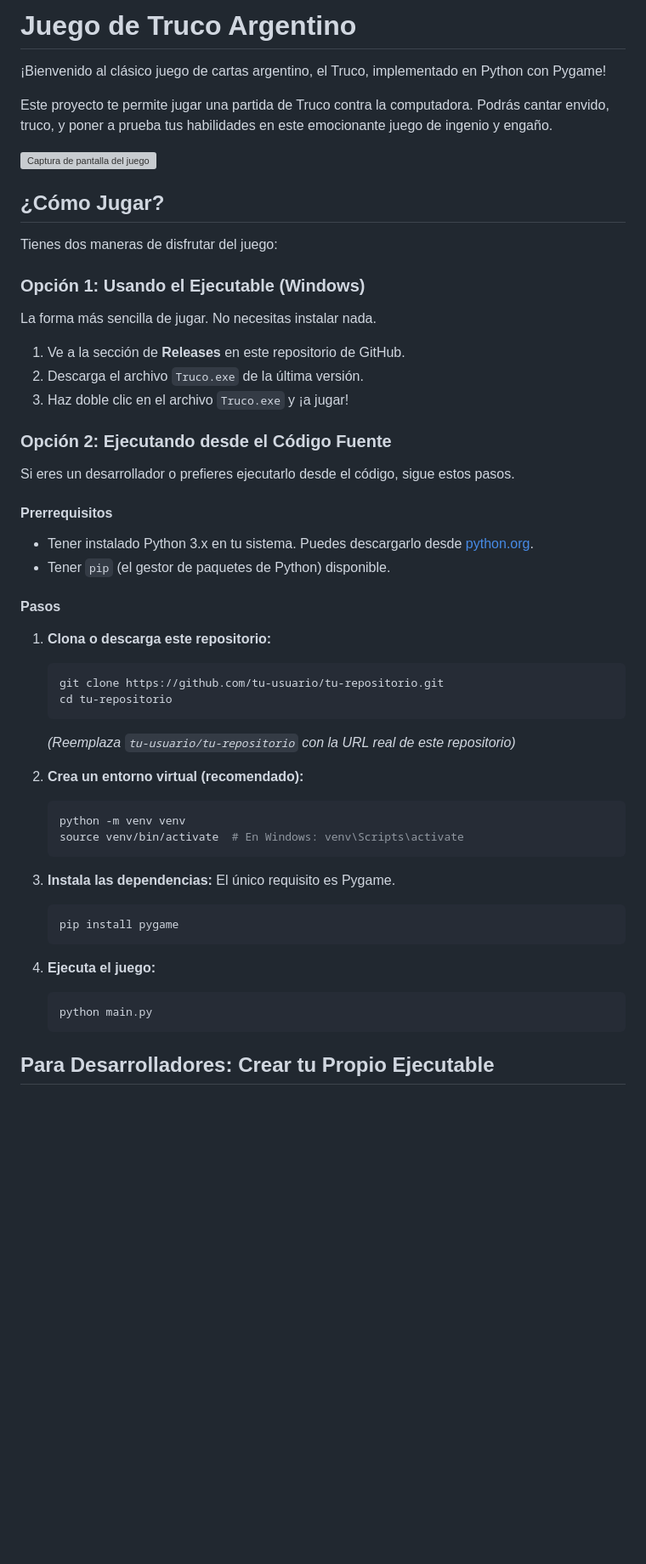
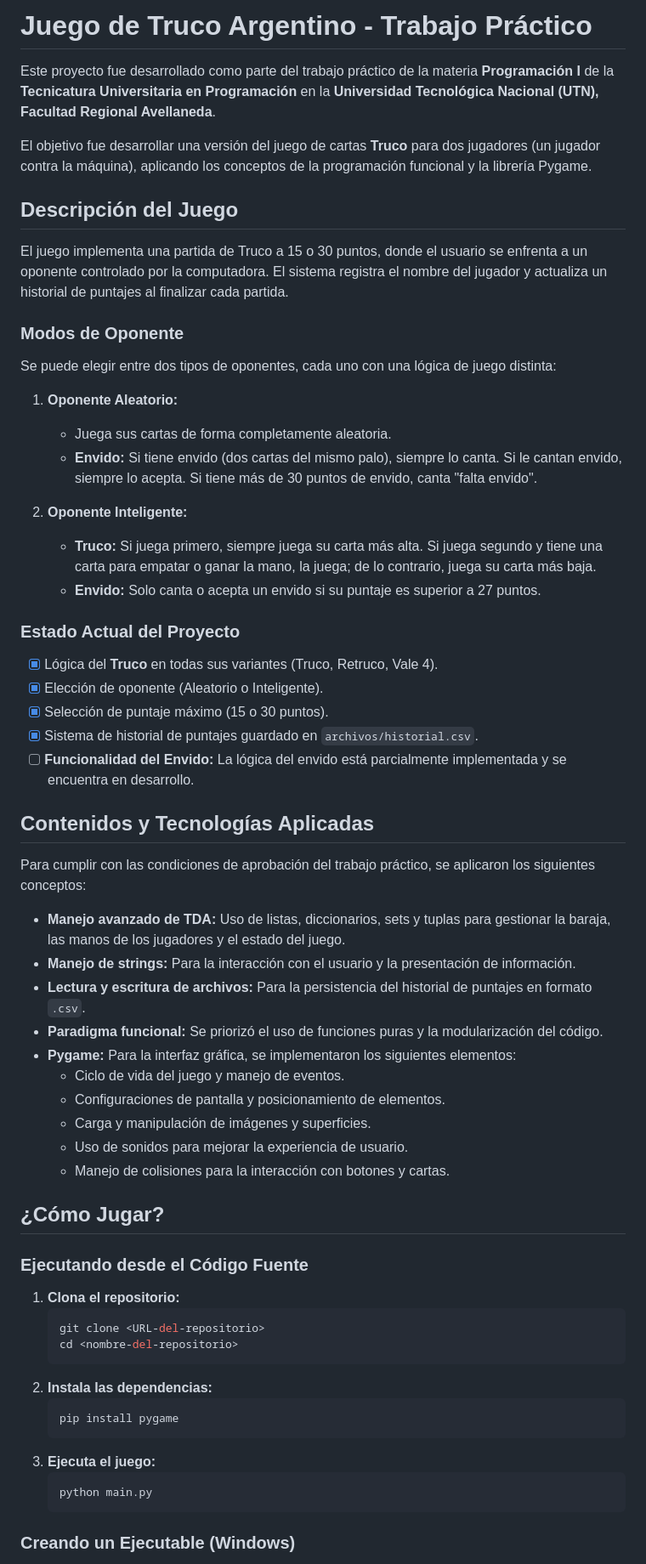
Before and after one commit to michelmassaad/Juego_Truco, a Markdown page: README.md, the part around the change printed below. Shown: that part at 85% size. Rendered like a GitHub page; blank space fills up the shorter version; grey boxes are pictures that could not be loaded.

````diff
--- a/README.md
+++ b/README.md
@@ -1,57 +1,65 @@
-# Juego de Truco Argentino
+# Juego de Truco Argentino - Trabajo Práctico
 
-¡Bienvenido al clásico juego de cartas argentino, el Truco, implementado en Python con Pygame!
+Este proyecto fue desarrollado como parte del trabajo práctico de la materia **Programación I** de la **Tecnicatura Universitaria en Programación** en la **Universidad Tecnológica Nacional (UTN), Facultad Regional Avellaneda**.
 
-Este proyecto te permite jugar una partida de Truco contra la computadora. Podrás cantar envido, truco, y poner a prueba tus habilidades en este emocionante juego de ingenio y engaño.
+El objetivo fue desarrollar una versión del juego de cartas **Truco** para dos jugadores (un jugador contra la máquina), aplicando los conceptos de la programación funcional y la librería Pygame.
 
-![Captura de pantalla del juego](https://i.imgur.com/tuqgI8a.png)  <!-- Reemplazar con una captura de pantalla real si es posible -->
+## Descripción del Juego
+
+El juego implementa una partida de Truco a 15 o 30 puntos, donde el usuario se enfrenta a un oponente controlado por la computadora. El sistema registra el nombre del jugador y actualiza un historial de puntajes al finalizar cada partida.
+
+### Modos de Oponente
+
+Se puede elegir entre dos tipos de oponentes, cada uno con una lógica de juego distinta:
+
+1.  **Oponente Aleatorio:**
+    -   Juega sus cartas de forma completamente aleatoria.
+    -   **Envido:** Si tiene envido (dos cartas del mismo palo), siempre lo canta. Si le cantan envido, siempre lo acepta. Si tiene más de 30 puntos de envido, canta "falta envido".
+
+2.  **Oponente Inteligente:**
+    -   **Truco:** Si juega primero, siempre juega su carta más alta. Si juega segundo y tiene una carta para empatar o ganar la mano, la juega; de lo contrario, juega su carta más baja.
+    -   **Envido:** Solo canta o acepta un envido si su puntaje es superior a 27 puntos.
+
+### Estado Actual del Proyecto
+
+-   [x] Lógica del **Truco** en todas sus variantes (Truco, Retruco, Vale 4).
+-   [x] Elección de oponente (Aleatorio o Inteligente).
+-   [x] Selección de puntaje máximo (15 o 30 puntos).
+-   [x] Sistema de historial de puntajes guardado en `archivos/historial.csv`.
+-   [ ] **Funcionalidad del Envido:** La lógica del envido está parcialmente implementada y se encuentra en desarrollo.
+
+## Contenidos y Tecnologías Aplicadas
+
+Para cumplir con las condiciones de aprobación del trabajo práctico, se aplicaron los siguientes conceptos:
+
+-   **Manejo avanzado de TDA:** Uso de listas, diccionarios, sets y tuplas para gestionar la baraja, las manos de los jugadores y el estado del juego.
+-   **Manejo de strings:** Para la interacción con el usuario y la presentación de información.
+-   **Lectura y escritura de archivos:** Para la persistencia del historial de puntajes en formato `.csv`.
+-   **Paradigma funcional:** Se priorizó el uso de funciones puras y la modularización del código.
+-   **Pygame:** Para la interfaz gráfica, se implementaron los siguientes elementos:
+    -   Ciclo de vida del juego y manejo de eventos.
+    -   Configuraciones de pantalla y posicionamiento de elementos.
+    -   Carga y manipulación de imágenes y superficies.
+    -   Uso de sonidos para mejorar la experiencia de usuario.
+    -   Manejo de colisiones para la interacción con botones y cartas.
 
 ## ¿Cómo Jugar?
 
-Tienes dos maneras de disfrutar del juego:
+### Ejecutando desde el Código Fuente
 
-### Opción 1: Usando el Ejecutable (Windows)
-
-La forma más sencilla de jugar. No necesitas instalar nada.
-
-1.  Ve a la sección de **Releases** en este repositorio de GitHub.
-2.  Descarga el archivo `Truco.exe` de la última versión.
-3.  Haz doble clic en el archivo `Truco.exe` y ¡a jugar!
-
-### Opción 2: Ejecutando desde el Código Fuente
-
-Si eres un desarrollador o prefieres ejecutarlo desde el código, sigue estos pasos.
-
-#### Prerrequisitos
-
--   Tener instalado Python 3.x en tu sistema. Puedes descargarlo desde [python.org](https://www.python.org/downloads/).
--   Tener `pip` (el gestor de paquetes de Python) disponible.
-
-#### Pasos
-
-1.  **Clona o descarga este repositorio:**
+1.  **Clona el repositorio:**
     ```bash
-    git clone https://github.com/tu-usuario/tu-repositorio.git
-    cd tu-repositorio
+    git clone <URL-del-repositorio>
+    cd <nombre-del-repositorio>
     ```
-    *(Reemplaza `tu-usuario/tu-repositorio` con la URL real de este repositorio)*
-
-2.  **Crea un entorno virtual (recomendado):**
-    ```bash
-    python -m venv venv
-    source venv/bin/activate  # En Windows: venv\Scripts\activate
-    ```
-
-3.  **Instala las dependencias:**
-    El único requisito es Pygame.
+2.  **Instala las dependencias:**
     ```bash
     pip install pygame
     ```
-
-4.  **Ejecuta el juego:**
+3.  **Ejecuta el juego:**
     ```bash
     python main.py
     ```
 
-## Para Desarrolladores: Crear tu Propio Ejecutable
+### Creando un Ejecutable (Windows)
 
````
Also changed, not shown: other parts of README.md (+2 -22 lines).
